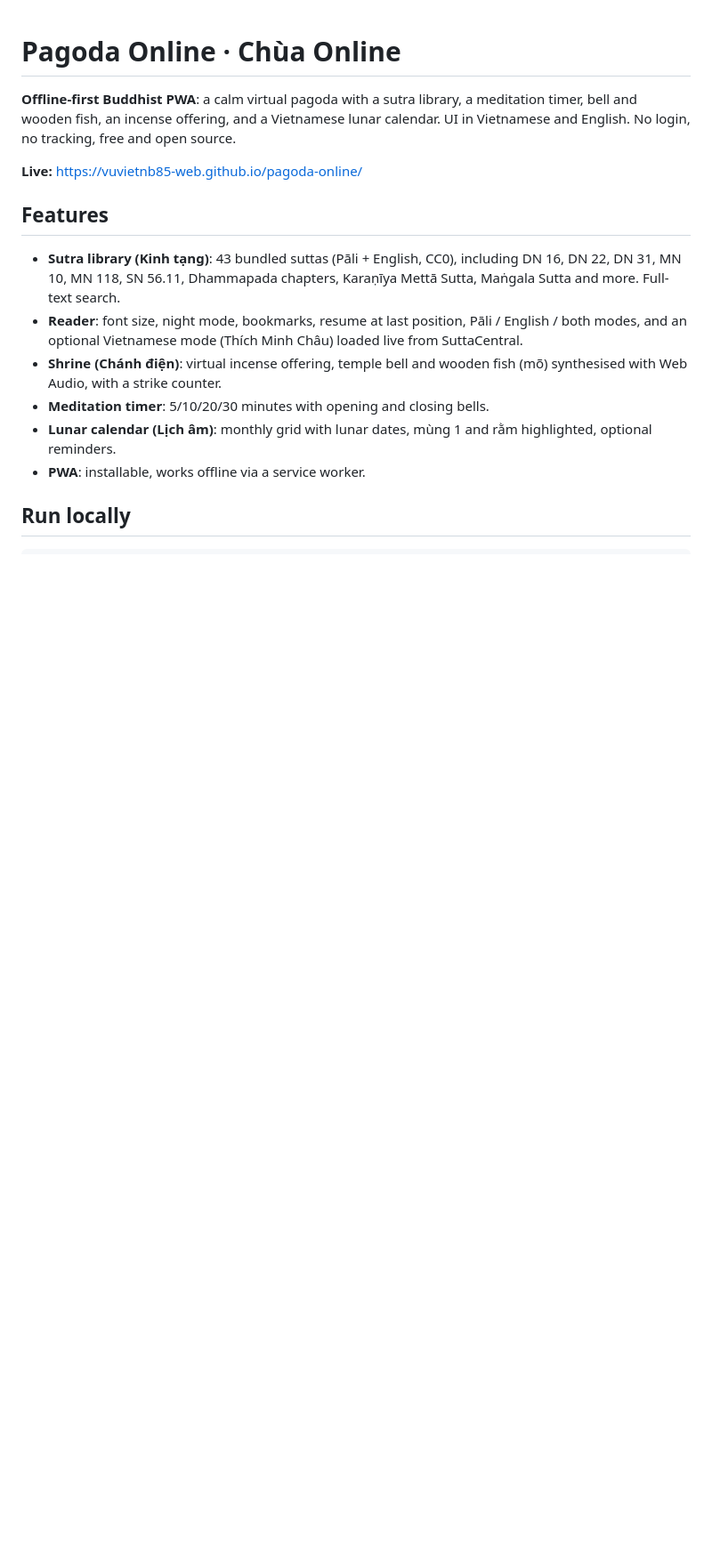
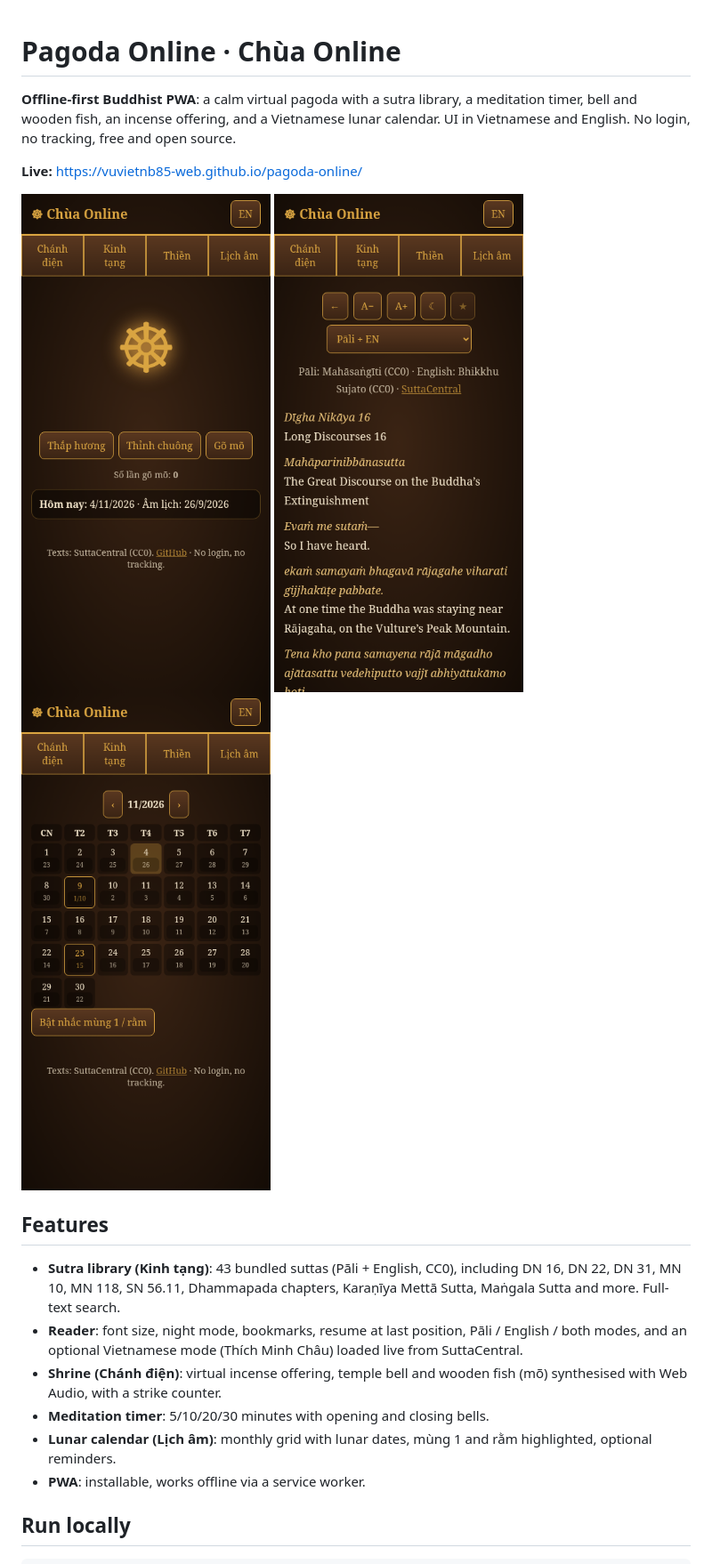
Before and after one commit to vuvietnb85-web/pagoda-online, a Markdown page: README.md, the part around the change. Shown at 89% size. Rendered like a GitHub page; pictures changed too: docs/screenshot-calendar.png (added), docs/screenshot-home.png (added), docs/screenshot-reader.png (added); blank space fills up the shorter version.

Commit message:
Add screenshots

```diff
--- a/README.md
+++ b/README.md
@@ -3,6 +3,8 @@
 **Offline-first Buddhist PWA**: a calm virtual pagoda with a sutra library, a meditation timer, bell and wooden fish, an incense offering, and a Vietnamese lunar calendar. UI in Vietnamese and English. No login, no tracking, free and open source.
 
 **Live:** https://vuvietnb85-web.github.io/pagoda-online/
+
+![Shrine](docs/screenshot-home.png) ![Reader](docs/screenshot-reader.png) ![Calendar](docs/screenshot-calendar.png)
 
 ## Features
 - **Sutra library (Kinh tạng)**: 43 bundled suttas (Pāli + English, CC0), including DN 16, DN 22, DN 31, MN 10, MN 118, SN 56.11, Dhammapada chapters, Karaṇīya Mettā Sutta, Maṅgala Sutta and more. Full-text search.
```
Also changed, not shown: 1 other file.
